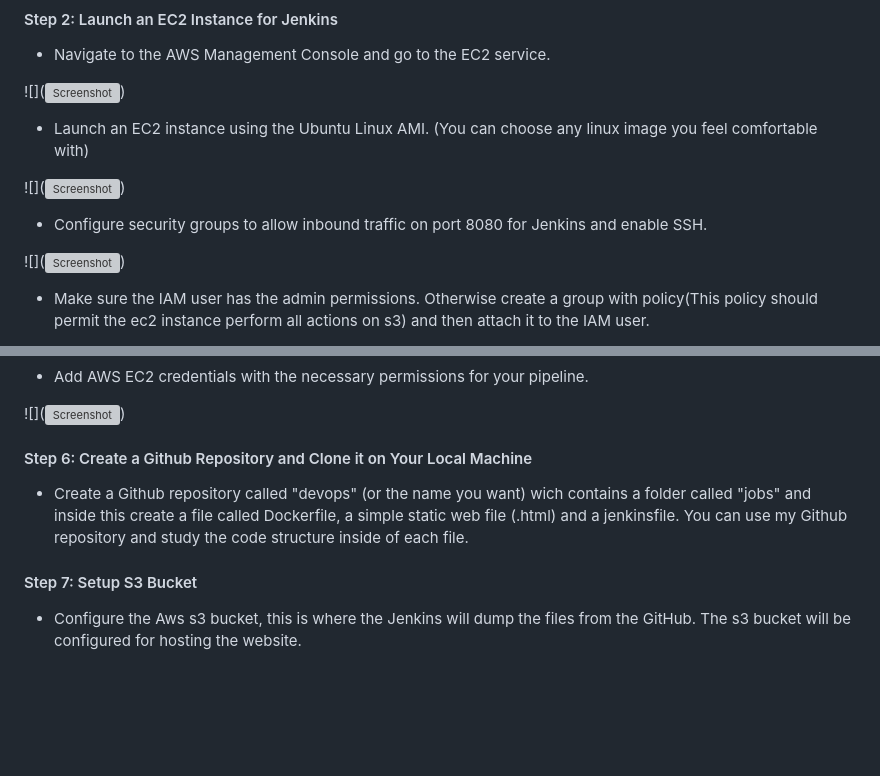
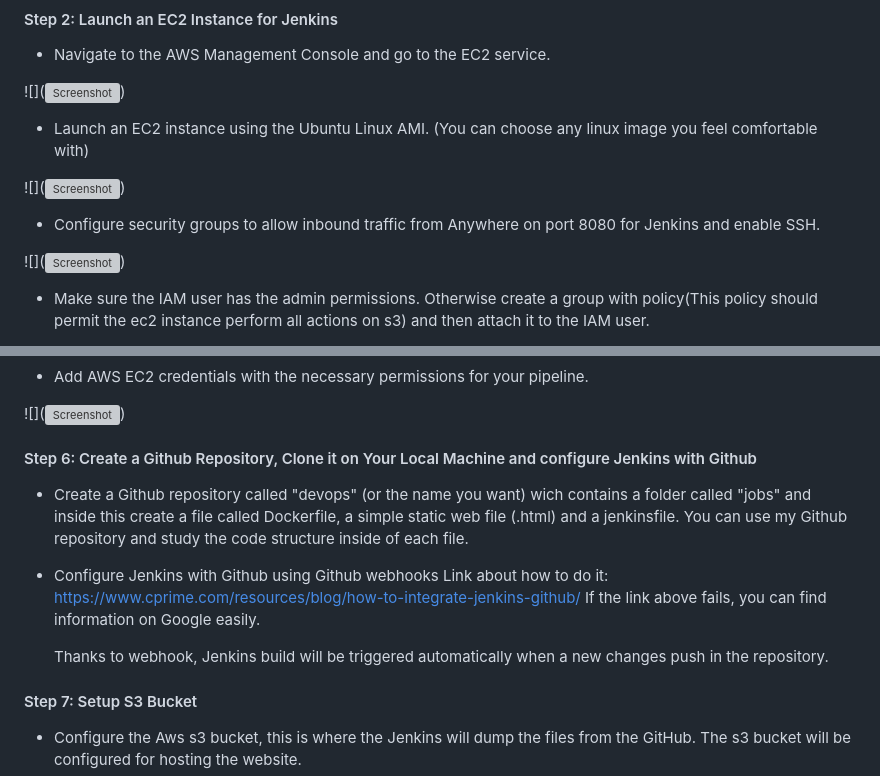
Before and after one commit to Druvamayor/devops-and-aws-cloud-computing, a Markdown page: Devops-pipeline-with-jenkins-bucketS3-github/Readme.md, 2 parts joined by grey strips. Drawn GitHub-style; blank space fills up the shorter version; grey boxes are pictures that could not be loaded.

```diff
--- a/Devops-pipeline-with-jenkins-bucketS3-github/Readme.md
+++ b/Devops-pipeline-with-jenkins-bucketS3-github/Readme.md
@@ -33,7 +33,7 @@ If you don't have an AWS account, sign up for the AWS Free Tier. This tier provi
 
 <span>![</span><span></span><span>]</span><span>(</span><span>![Screenshot](assets/2.2.png)</span><span>)</span>
 
-- Configure security groups to allow inbound traffic on port 8080 for Jenkins and enable SSH.
+- Configure security groups to allow inbound traffic from Anywhere on port 8080 for Jenkins and enable SSH.
 
 <span>![</span><span></span><span>]</span><span>(</span><span>![Screenshot](assets/2.3.png)</span><span>)</span>
 
@@ -114,11 +114,17 @@ If you don't have an AWS account, sign up for the AWS Free Tier. This tier provi
 
 <span>![</span><span></span><span>]</span><span>(</span><span>![Screenshot](assets/5.5.png)</span><span>)</span>
 
-#### Step 6: Create a Github Repository and Clone it on Your Local Machine
+#### Step 6: Create a Github Repository, Clone it on Your Local Machine and configure Jenkins with Github
 
 - Create a Github repository called "devops" (or the name you want) wich contains a folder called "jobs"
   and inside this create a file called Dockerfile, a simple static web file (.html) and a jenkinsfile. You can use my Github repository
   and study the code structure inside of each file.
+
+- Configure Jenkins with Github using Github webhooks
+  Link about how to do it: https://www.cprime.com/resources/blog/how-to-integrate-jenkins-github/
+  If the link above fails, you can find information on Google easily.
+
+  Thanks to webhook, Jenkins build will be triggered automatically when a new changes push in the repository.
 
 #### Step 7: Setup S3 Bucket
 
```
Also changed, not shown: other parts of Devops-pipeline-with-jenkins-bucketS3-github/Readme.md (+59 -41 lines), Devops-pipeline-with-jenkins-bucketS3-github/assets/12.2.png, Devops-pipeline-with-jenkins-bucketS3-github/assets/12.3.png (added), Devops-pipeline-with-jenkins-bucketS3-github/assets/12.4.png (added), 1 other file.
